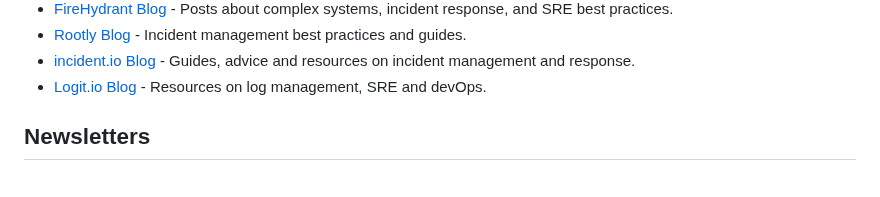
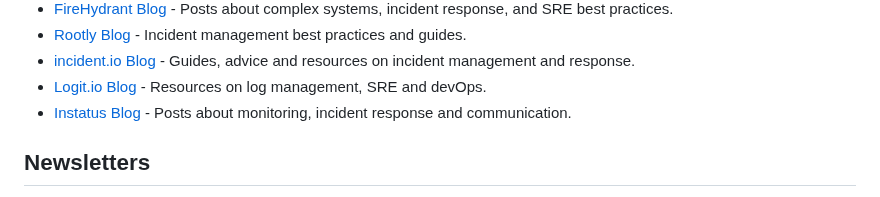
Before and after one commit to dastergon/awesome-sre, a Markdown page: README.md, the part around the change. GitHub-like rendering.

Commit message:
add instatus.com/blog

```diff
--- a/README.md
+++ b/README.md
@@ -509,6 +509,7 @@ Contributions are always welcome!
 * [Rootly Blog](https://www.rootly.io/blog) - Incident management best practices and guides.
 * [incident.io Blog](https://www.incident.io/blog) - Guides, advice and resources on incident management and response.
 * [Logit.io Blog](https://logit.io/blog) - Resources on log management, SRE and devOps.
+* [Instatus Blog](https://instatus.com/blog) - Posts about monitoring, incident response and communication.
 
 ## Newsletters
 * [DevOpsLinks](https://faun.dev) - A weekly newsletter about SRE, SysAdmin and DevOps news, tools, tutorials and opinions.
```
